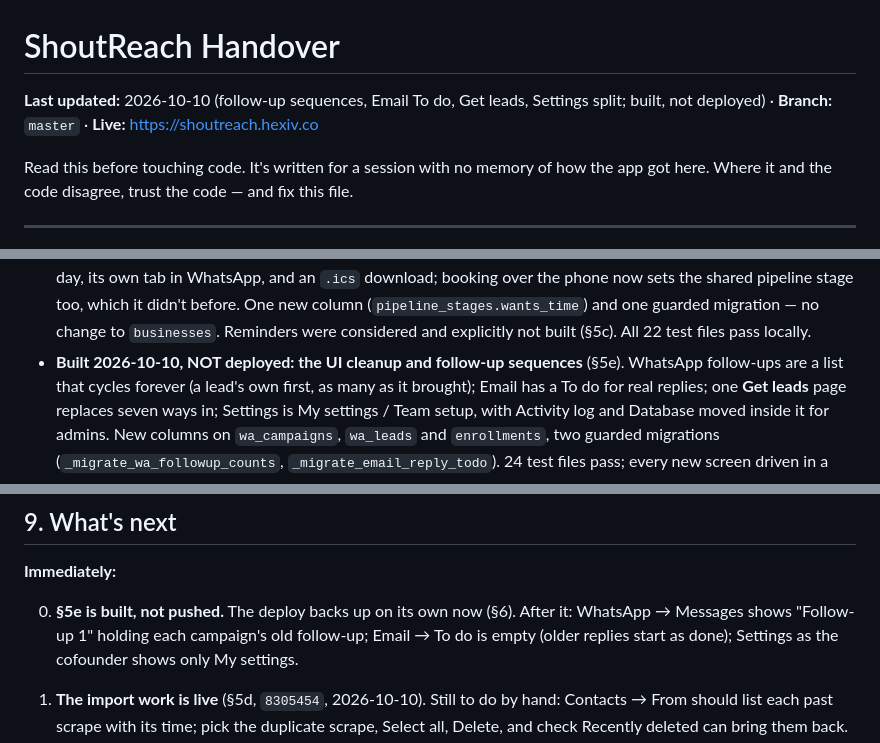
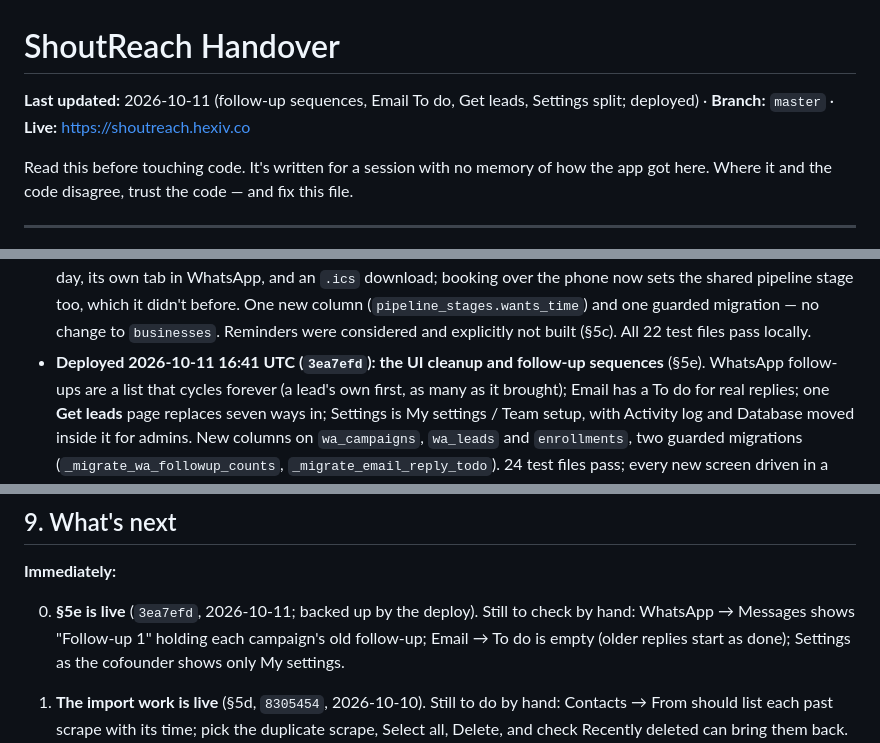
Before and after one commit to sheham14/shoutreach, a Markdown page: docs/Handover.md, 3 parts joined by grey strips. Drawn GitHub-style.

Commit message:
Record the 3ea7efd deploy
Co-Authored-By: Claude Opus 5.5 <noreply@anthropic.com>

```diff
--- a/docs/Handover.md
+++ b/docs/Handover.md
@@ -1,6 +1,6 @@
 # ShoutReach Handover
 
-**Last updated:** 2026-10-10 (follow-up sequences, Email To do, Get leads, Settings split; built, not deployed) · **Branch:** `master` · **Live:** https://shoutreach.hexiv.co
+**Last updated:** 2026-10-11 (follow-up sequences, Email To do, Get leads, Settings split; deployed) · **Branch:** `master` · **Live:** https://shoutreach.hexiv.co
 
 Read this before touching code. It's written for a session with no memory of
 how the app got here. Where it and the code disagree, trust the code — and
@@ -62,7 +62,7 @@ fix this file.
   too, which it didn't before. One new column (`pipeline_stages.wants_time`)
   and one guarded migration — no change to `businesses`. Reminders were
   considered and explicitly not built (§5c). All 22 test files pass locally.
-- **Built 2026-10-10, NOT deployed: the UI cleanup and follow-up sequences**
+- **Deployed 2026-10-11 16:41 UTC (`3ea7efd`): the UI cleanup and follow-up sequences**
   (§5e). WhatsApp follow-ups are a list that cycles forever (a lead's own
   first, as many as it brought); Email has a To do for real replies; one
   **Get leads** page replaces seven ways in; Settings is My settings / Team
@@ -945,8 +945,8 @@ importing runs `init_db()` against `./outreach.db`.
 
 **Immediately:**
 
-00000. **§5e is built, not pushed.** The deploy backs up on its own now (§6).
-      After it: WhatsApp → Messages shows "Follow-up 1" holding each
+00000. **§5e is live** (`3ea7efd`, 2026-10-11; backed up by the deploy). Still to
+      check by hand: WhatsApp → Messages shows "Follow-up 1" holding each
       campaign's old follow-up; Email → To do is empty (older replies start
       as done); Settings as the cofounder shows only My settings.
 0000. **The import work is live** (§5d, `8305454`, 2026-10-10). Still to do
```
Also changed, not shown: other parts of docs/Handover.md (+2 -2 lines).
